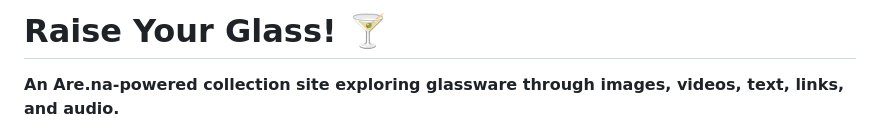
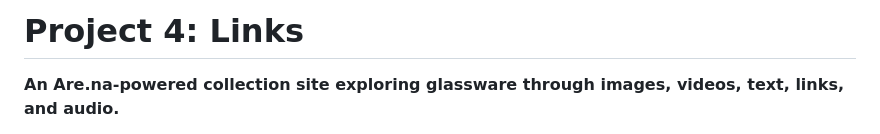
Before and after one commit to Zarah-byte/links, a Markdown page: README.md, the part around the change. Drawn GitHub-style.

Commit message:
Update project title in README.md

```diff
--- a/README.md
+++ b/README.md
@@ -1,4 +1,4 @@
-# Raise Your Glass! 🍸
+# Project 4: Links
 **An Are.na-powered collection site exploring glassware through images, videos, text, links, and audio.**
 
 This project was developed as part of the **2025–26 MPS Communication Design** program at **Parsons School of Design**.
```
